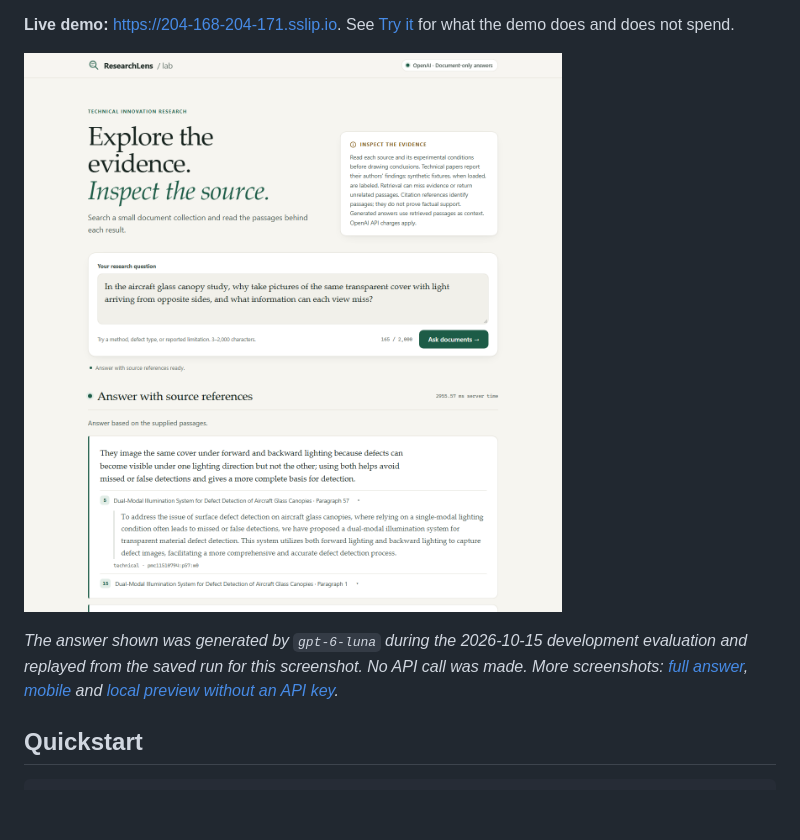
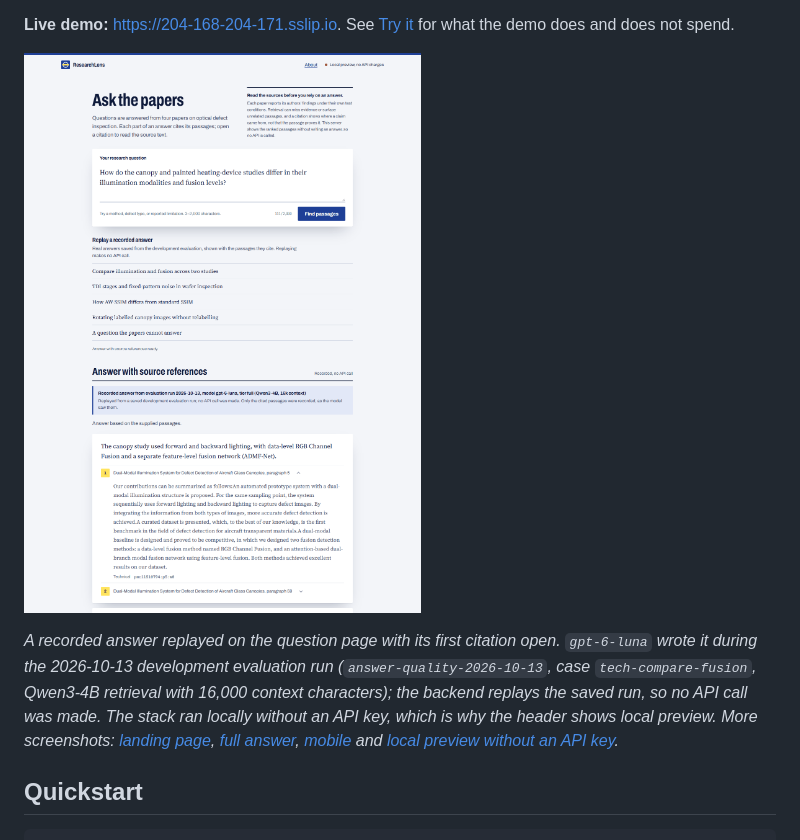
Before and after one commit to Timerk/ResearchLens, a Markdown page: README.md, the part around one of its changes. GitHub-like rendering; pictures changed too: docs/images/desktop-answer.png; blank space fills up the shorter version.

```diff
--- a/README.md
+++ b/README.md
@@ -20,7 +20,11 @@ for what the demo does and does not spend.
 
-*The answer shown was generated by `gpt-6-luna` during the 2026-10-15 development
-evaluation and replayed from the saved run for this screenshot. No API call was made.
-More screenshots: [full answer](docs/images/desktop-answer-full.png),
+*A recorded answer replayed on the question page with its first citation open. `gpt-6-luna`
+wrote it during the 2026-10-13 development evaluation run (`answer-quality-2026-10-13`,
+case `tech-compare-fusion`, Qwen3-4B retrieval with 16,000 context characters); the
+backend replays the saved run, so no API call was made. The stack ran locally without an
+API key, which is why the header shows local preview.
+More screenshots: [landing page](docs/images/landing.png),
+[full answer](docs/images/desktop-answer-full.png),
 [mobile](docs/images/mobile-answer.png) and
 [local preview without an API key](docs/images/desktop-local-preview.png).*
 
```
Also changed, not shown: other parts of README.md (+1 -1 lines), docs/docker.md (+14 -13 lines), docs/images/desktop-answer-full.png, docs/images/desktop-local-preview.png, docs/images/landing.png (added), docs/images/mobile-answer.png, 1 other file.
